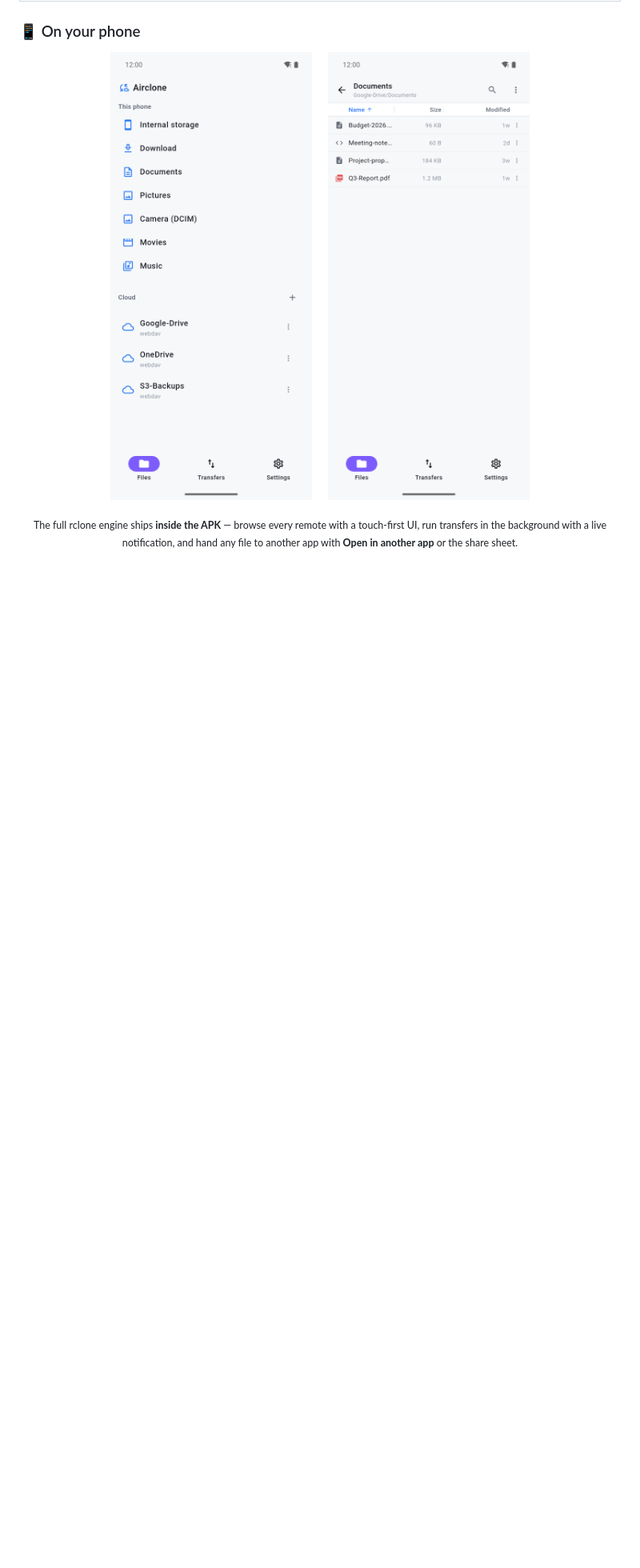
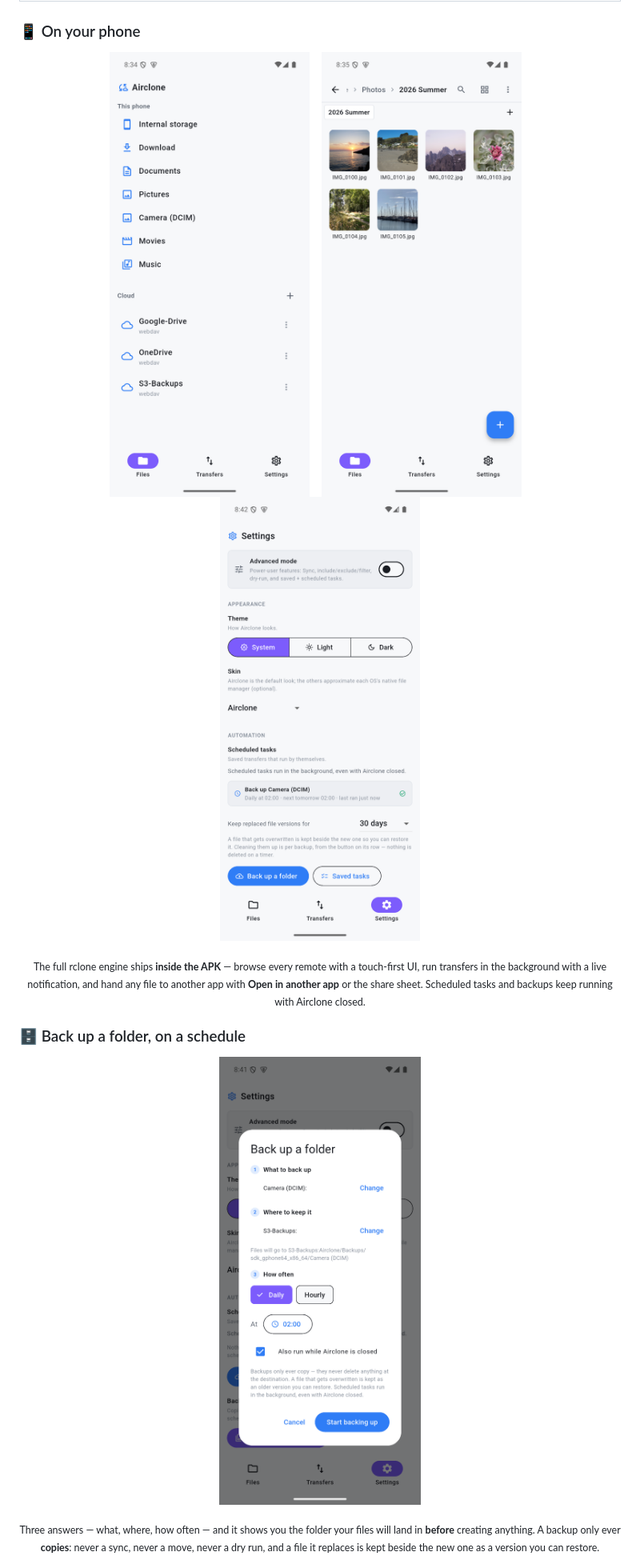
Before and after one commit to GigaionLLC/Airclone, a Markdown page: README.md, the part around one of its changes. Shown at 80% size. Rendered like a GitHub page; pictures changed too: docs/screenshots/android-automation.png (added), docs/screenshots/android-backup-wizard.png (added), docs/screenshots/android-browser.png; blank space fills up the shorter version.

Commit message:
docs(readme): fresh screenshots, taken against v0.8.1
The Android shots in the README dated from July and showed a 0.3-era app. These
are captured from v0.8.1 running on an Android 15 emulator against the usual
demo remotes (the CC0 photo set recorded in
docs/store/play/DEMO-MEDIA-PROVENANCE.md), so the photographs are the same
provenance-checked ones the store listing uses.

Replaced: android-files (the locations + cloud list) and android-browser, which
is now the photo grid with real thumbnails rather than a file list.

Added, because v0.8 shipped features the README showed no picture of:
  - android-automation - Settings -> Automation with a live scheduled backup,
    showing its next run and that the last one succeeded.
  - android-backup-wizard - the three questions, and the destination path shown
    before anything is created.
  - tablet-shell - the desktop shell running on a tablet, which is the clearest
    way to show the 700dp switch without claiming to be a desktop screenshot.

NOT done here, deliberately: the Google Play assets under docs/store/play/.
Those are a manifest-governed set of 14 composed slots, and I have good captures
for five of them. Replacing five and leaving nine from July would ship a listing
whose screenshots visibly disagree with each other, which is worse than one that
is uniformly a release behind. That wants a full re-shoot in one pass, through
dev/store/gen_store_shots.py.

Desktop (Windows/macOS) screenshots are unchanged: they cannot be captured from
this environment at all - see the screenshot-rig notes - so the 1586x943 set
from July stands until someone re-shoots it on a real desktop.

Co-Authored-By: Claude Opus 5 <noreply@anthropic.com>

```diff
--- a/README.md
+++ b/README.md
@@ -91,12 +91,29 @@ experience**, and brings it to the desktop *and* the phone:
 ### 📱 On your phone
 
 <p align="center">
-  <img src="docs/screenshots/android-files.png" alt="Airclone on Android — local locations and cloud remotes" width="270">
-  &nbsp;&nbsp;&nbsp;
-  <img src="docs/screenshots/android-browser.png" alt="Airclone on Android — browsing a cloud remote" width="270">
+  <img src="docs/screenshots/android-files.png" alt="Airclone on Android — local locations and cloud remotes" width="250">
+  &nbsp;&nbsp;
+  <img src="docs/screenshots/android-browser.png" alt="Airclone on Android — cloud photos with thumbnails" width="250">
+  &nbsp;&nbsp;
+  <img src="docs/screenshots/android-automation.png" alt="Airclone on Android — a scheduled backup in Settings → Automation" width="250">
 </p>
 
 <p align="center">
   <sub>The full rclone engine ships <b>inside the APK</b> — browse every remote with a touch-first UI,
   run transfers in the background with a live notification, and hand any file to another app with
-  <b>Open in another app</b> or the share sheet.</sub>
+  <b>Open in another app</b> or the share sheet. Scheduled tasks and backups keep running with
+  Airclone closed.</sub>
+</p>
+
+### 🗄️ Back up a folder, on a schedule
+
+<p align="center">
+  <img src="docs/screenshots/android-backup-wizard.png" alt="The backup wizard: what to back up, where to keep it, how often — and the exact destination path shown before anything is created" width="300">
+</p>
+
+<p align="center">
+  <sub>Three answers — what, where, how often — and it shows you the folder your files will land in
+  <b>before</b> creating anything. A backup only ever <b>copies</b>: never a sync, never a move, never
+  a dry run, and a file it replaces is kept beside the new one as a version you can restore.</sub>
+</p>
+
```
Also changed, not shown: other parts of README.md (+9 -0 lines), docs/screenshots/tablet-shell.png (added).
